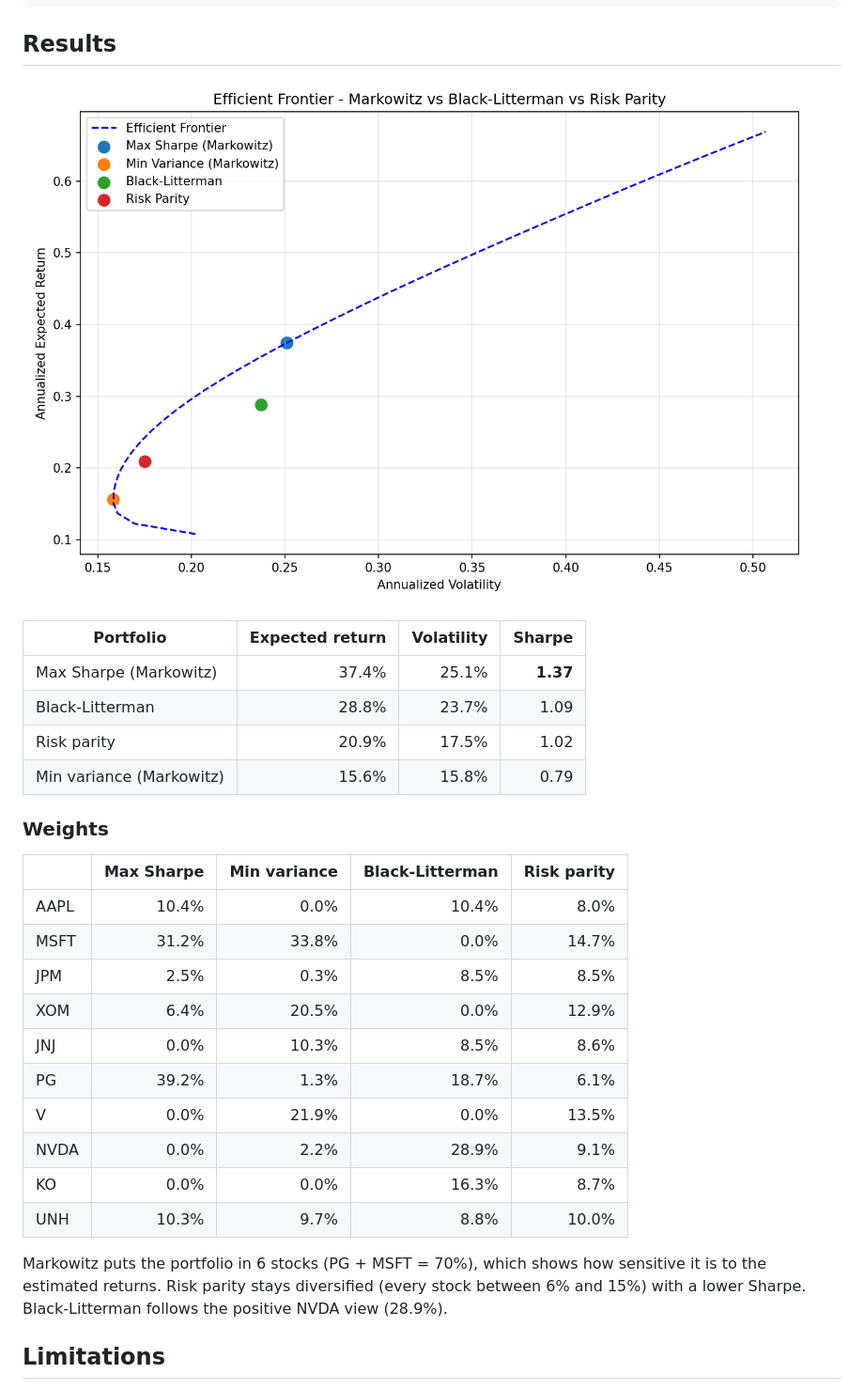
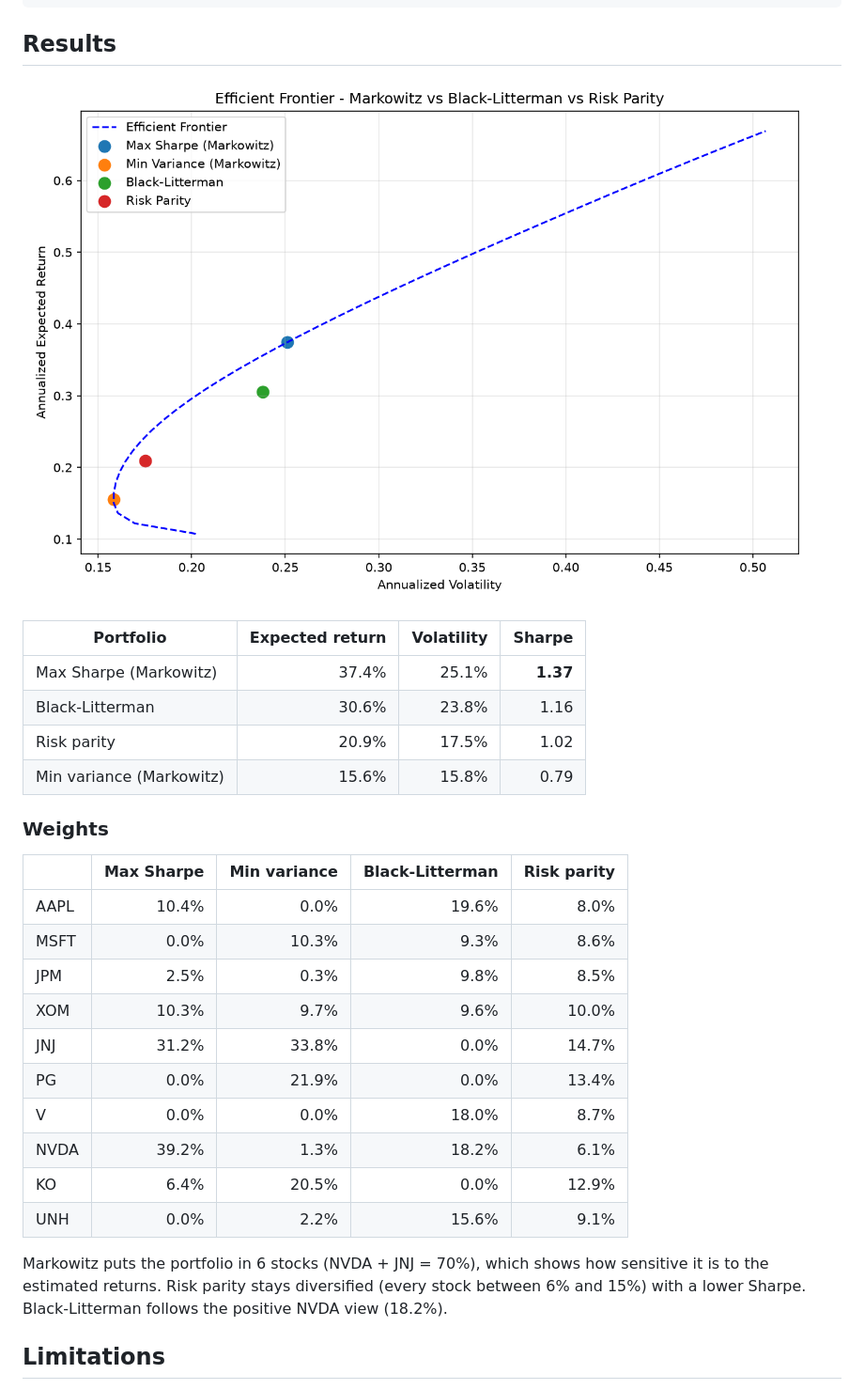
Before and after one commit to gianni04/portfolio-optimization-engine, a Markdown page: README.md, the part around the change. Shown at 94% size. GitHub-like rendering; pictures changed too: output/efficient_frontier.png.

Commit message:
Fix ticker order after download

```diff
--- a/README.md
+++ b/README.md
@@ -33,7 +33,7 @@ python portfolio_optimizer.py
 | Portfolio | Expected return | Volatility | Sharpe |
 |---|---:|---:|---:|
 | Max Sharpe (Markowitz) | 37.4% | 25.1% | **1.37** |
-| Black-Litterman | 28.8% | 23.7% | 1.09 |
+| Black-Litterman | 30.6% | 23.8% | 1.16 |
 | Risk parity | 20.9% | 17.5% | 1.02 |
 | Min variance (Markowitz) | 15.6% | 15.8% | 0.79 |
 
@@ -41,21 +41,21 @@ python portfolio_optimizer.py
 
 | | Max Sharpe | Min variance | Black-Litterman | Risk parity |
 |---|---:|---:|---:|---:|
-| AAPL | 10.4% | 0.0% | 10.4% | 8.0% |
-| MSFT | 31.2% | 33.8% | 0.0% | 14.7% |
-| JPM | 2.5% | 0.3% | 8.5% | 8.5% |
-| XOM | 6.4% | 20.5% | 0.0% | 12.9% |
-| JNJ | 0.0% | 10.3% | 8.5% | 8.6% |
-| PG | 39.2% | 1.3% | 18.7% | 6.1% |
-| V | 0.0% | 21.9% | 0.0% | 13.5% |
-| NVDA | 0.0% | 2.2% | 28.9% | 9.1% |
-| KO | 0.0% | 0.0% | 16.3% | 8.7% |
-| UNH | 10.3% | 9.7% | 8.8% | 10.0% |
+| AAPL | 10.4% | 0.0% | 19.6% | 8.0% |
+| MSFT | 0.0% | 10.3% | 9.3% | 8.6% |
+| JPM | 2.5% | 0.3% | 9.8% | 8.5% |
+| XOM | 10.3% | 9.7% | 9.6% | 10.0% |
+| JNJ | 31.2% | 33.8% | 0.0% | 14.7% |
+| PG | 0.0% | 21.9% | 0.0% | 13.4% |
+| V | 0.0% | 0.0% | 18.0% | 8.7% |
+| NVDA | 39.2% | 1.3% | 18.2% | 6.1% |
+| KO | 6.4% | 20.5% | 0.0% | 12.9% |
+| UNH | 0.0% | 2.2% | 15.6% | 9.1% |
 
-Markowitz puts the portfolio in 6 stocks (PG + MSFT = 70%), which shows how
+Markowitz puts the portfolio in 6 stocks (NVDA + JNJ = 70%), which shows how
 sensitive it is to the estimated returns. Risk parity stays diversified
 (every stock between 6% and 15%) with a lower Sharpe. Black-Litterman follows
-the positive NVDA view (28.9%).
+the positive NVDA view (18.2%).
 
 ## Limitations
 
```
Also changed, not shown: 3 other files.
